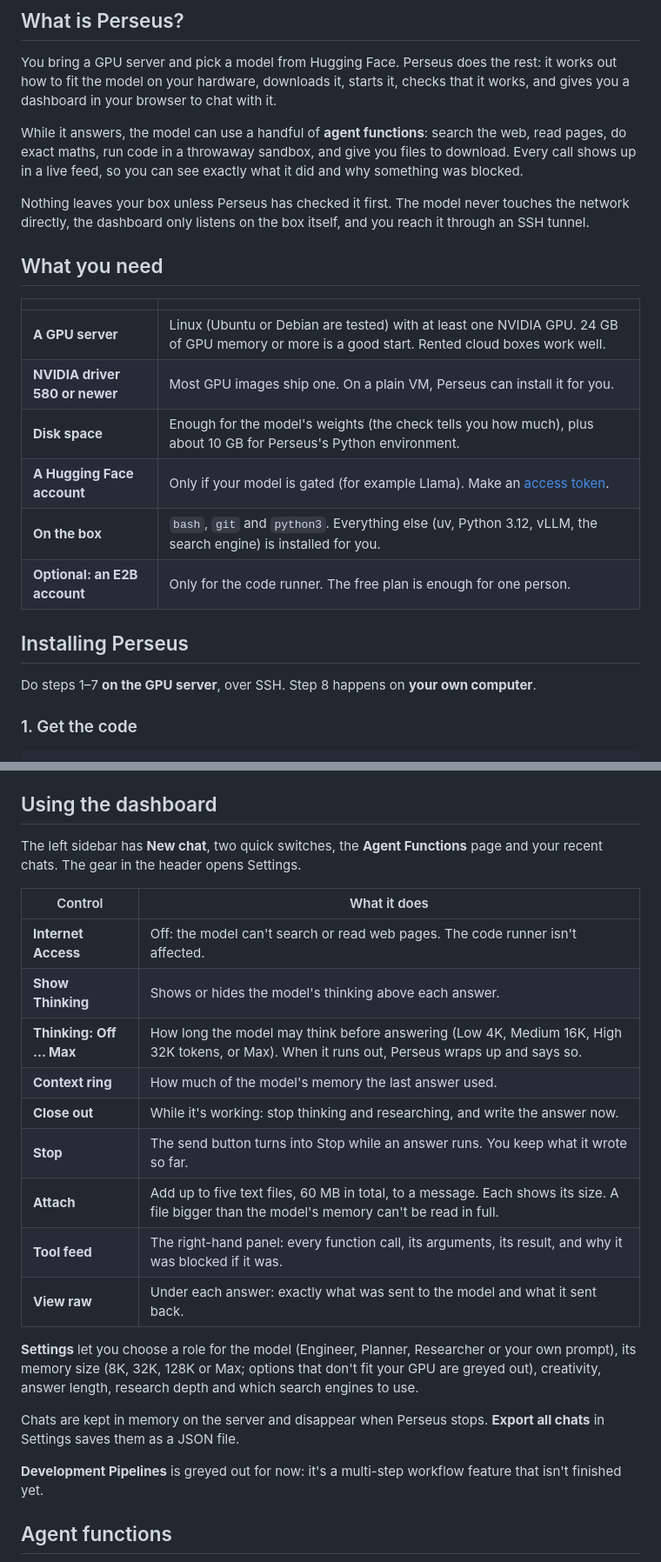
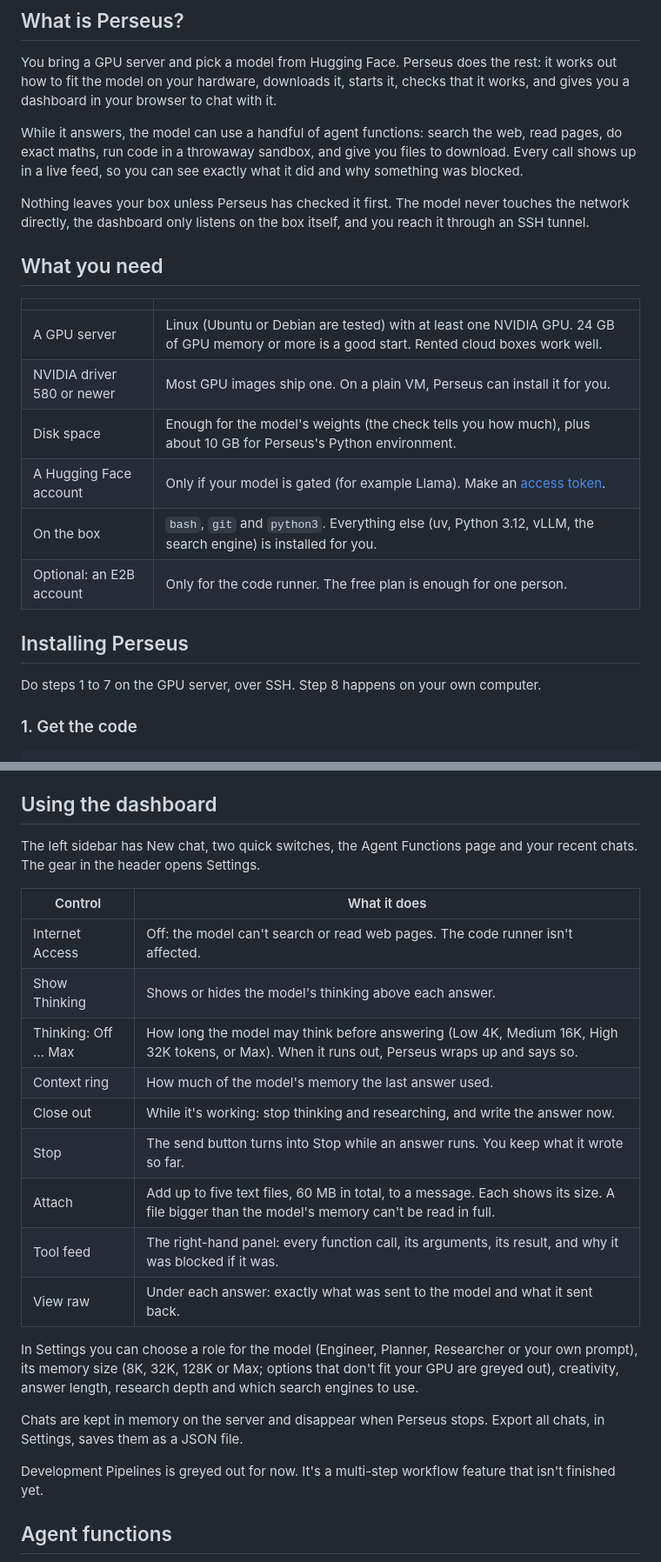
Before and after one commit to IMONSP33D/Perseus, a Markdown page: README.md, 2 parts joined by grey strips. Shown at 87% size. Rendered like a GitHub page.

```diff
--- a/README.md
+++ b/README.md
@@ -27,7 +27,7 @@ Perseus turns a Linux GPU box and an open-weight model into a private assistant
 
 You bring a GPU server and pick a model from Hugging Face. Perseus does the rest: it works out how to fit the model on your hardware, downloads it, starts it, checks that it works, and gives you a dashboard in your browser to chat with it.
 
-While it answers, the model can use a handful of **agent functions**: search the web, read pages, do exact maths, run code in a throwaway sandbox, and give you files to download. Every call shows up in a live feed, so you can see exactly what it did and why something was blocked.
+While it answers, the model can use a handful of agent functions: search the web, read pages, do exact maths, run code in a throwaway sandbox, and give you files to download. Every call shows up in a live feed, so you can see exactly what it did and why something was blocked.
 
 Nothing leaves your box unless Perseus has checked it first. The model never touches the network directly, the dashboard only listens on the box itself, and you reach it through an SSH tunnel.
 
@@ -35,16 +35,16 @@ Nothing leaves your box unless Perseus has checked it first. The model never tou
 
 | | |
 | --- | --- |
-| **A GPU server** | Linux (Ubuntu or Debian are tested) with at least one NVIDIA GPU. 24 GB of GPU memory or more is a good start. Rented cloud boxes work well. |
-| **NVIDIA driver 580 or newer** | Most GPU images ship one. On a plain VM, Perseus can install it for you. |
-| **Disk space** | Enough for the model's weights (the check tells you how much), plus about 10 GB for Perseus's Python environment. |
-| **A Hugging Face account** | Only if your model is gated (for example Llama). Make an [access token](https://huggingface.co/settings/tokens). |
-| **On the box** | `bash`, `git` and `python3`. Everything else (uv, Python 3.12, vLLM, the search engine) is installed for you. |
-| **Optional: an E2B account** | Only for the code runner. The free plan is enough for one person. |
+| A GPU server | Linux (Ubuntu or Debian are tested) with at least one NVIDIA GPU. 24 GB of GPU memory or more is a good start. Rented cloud boxes work well. |
+| NVIDIA driver 580 or newer | Most GPU images ship one. On a plain VM, Perseus can install it for you. |
+| Disk space | Enough for the model's weights (the check tells you how much), plus about 10 GB for Perseus's Python environment. |
+| A Hugging Face account | Only if your model is gated (for example Llama). Make an [access token](https://huggingface.co/settings/tokens). |
+| On the box | `bash`, `git` and `python3`. Everything else (uv, Python 3.12, vLLM, the search engine) is installed for you. |
+| Optional: an E2B account | Only for the code runner. The free plan is enough for one person. |
 
 ## Installing Perseus
 
-Do steps 1–7 **on the GPU server**, over SSH. Step 8 happens on **your own computer**.
+Do steps 1 to 7 on the GPU server, over SSH. Step 8 happens on your own computer.
 
 ### 1. Get the code
 
@@ -232,25 +230,25 @@ If you want your config exactly as it was too, copy the files back from the matc
 
 ## Using the dashboard
 
-The left sidebar has **New chat**, two quick switches, the **Agent Functions** page and your recent chats. The gear in the header opens Settings.
+The left sidebar has New chat, two quick switches, the Agent Functions page and your recent chats. The gear in the header opens Settings.
 
 | Control | What it does |
 | --- | --- |
-| **Internet Access** | Off: the model can't search or read web pages. The code runner isn't affected. |
-| **Show Thinking** | Shows or hides the model's thinking above each answer. |
-| **Thinking: Off … Max** | How long the model may think before answering (Low 4K, Medium 16K, High 32K tokens, or Max). When it runs out, Perseus wraps up and says so. |
-| **Context ring** | How much of the model's memory the last answer used. |
-| **Close out** | While it's working: stop thinking and researching, and write the answer now. |
-| **Stop** | The send button turns into Stop while an answer runs. You keep what it wrote so far. |
-| **Attach** | Add up to five text files, 60 MB in total, to a message. Each shows its size. A file bigger than the model's memory can't be read in full. |
-| **Tool feed** | The right-hand panel: every function call, its arguments, its result, and why it was blocked if it was. |
-| **View raw** | Under each answer: exactly what was sent to the model and what it sent back. |
+| Internet Access | Off: the model can't search or read web pages. The code runner isn't affected. |
+| Show Thinking | Shows or hides the model's thinking above each answer. |
+| Thinking: Off … Max | How long the model may think before answering (Low 4K, Medium 16K, High 32K tokens, or Max). When it runs out, Perseus wraps up and says so. |
+| Context ring | How much of the model's memory the last answer used. |
+| Close out | While it's working: stop thinking and researching, and write the answer now. |
+| Stop | The send button turns into Stop while an answer runs. You keep what it wrote so far. |
+| Attach | Add up to five text files, 60 MB in total, to a message. Each shows its size. A file bigger than the model's memory can't be read in full. |
+| Tool feed | The right-hand panel: every function call, its arguments, its result, and why it was blocked if it was. |
+| View raw | Under each answer: exactly what was sent to the model and what it sent back. |
 
-**Settings** let you choose a role for the model (Engineer, Planner, Researcher or your own prompt), its memory size (8K, 32K, 128K or Max; options that don't fit your GPU are greyed out), creativity, answer length, research depth and which search engines to use.
+In Settings you can choose a role for the model (Engineer, Planner, Researcher or your own prompt), its memory size (8K, 32K, 128K or Max; options that don't fit your GPU are greyed out), creativity, answer length, research depth and which search engines to use.
 
-Chats are kept in memory on the server and disappear when Perseus stops. **Export all chats** in Settings saves them as a JSON file.
+Chats are kept in memory on the server and disappear when Perseus stops. Export all chats, in Settings, saves them as a JSON file.
 
-**Development Pipelines** is greyed out for now: it's a multi-step workflow feature that isn't finished yet.
+Development Pipelines is greyed out for now. It's a multi-step workflow feature that isn't finished yet.
 
 ## Agent functions
 
```
Also changed, not shown: other parts of README.md (+37 -39 lines).
